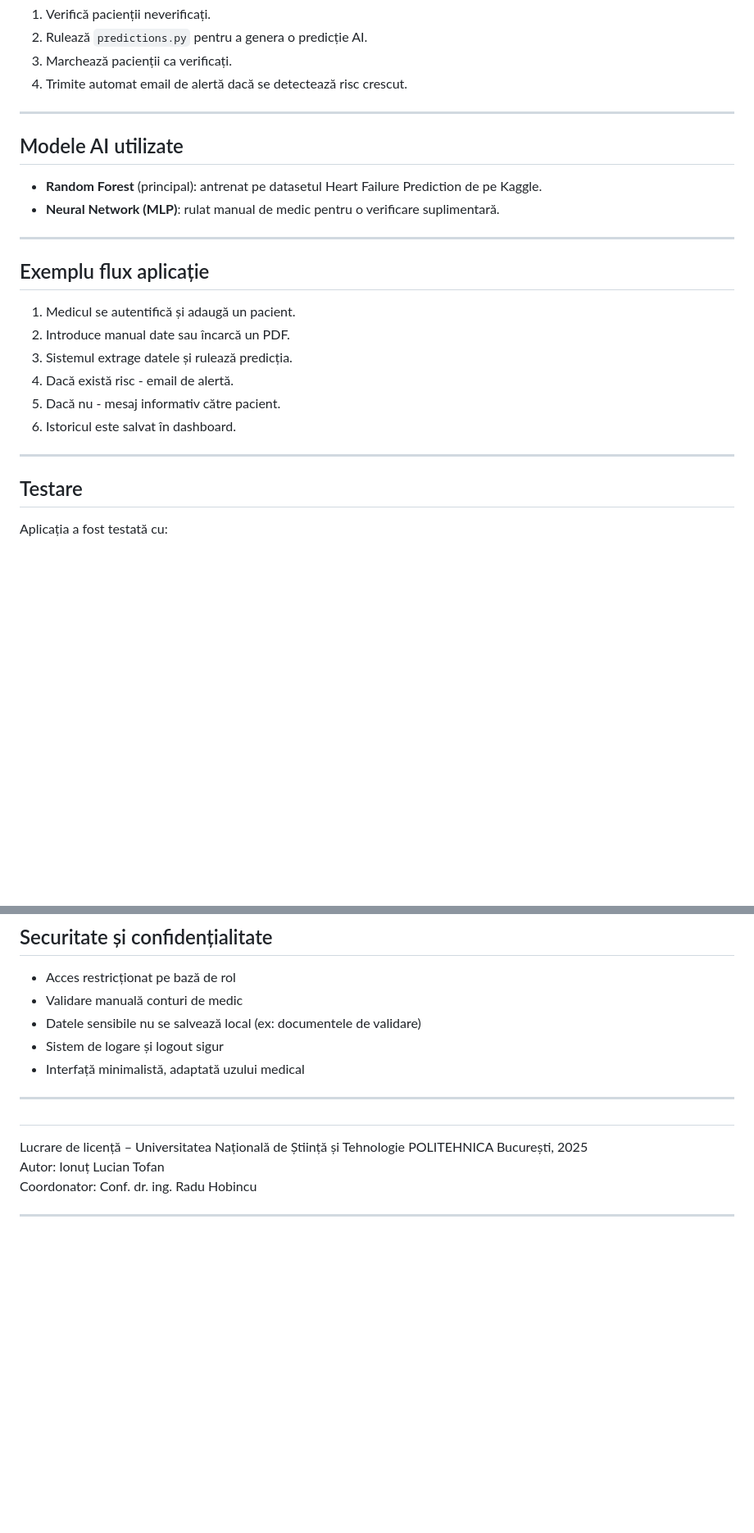
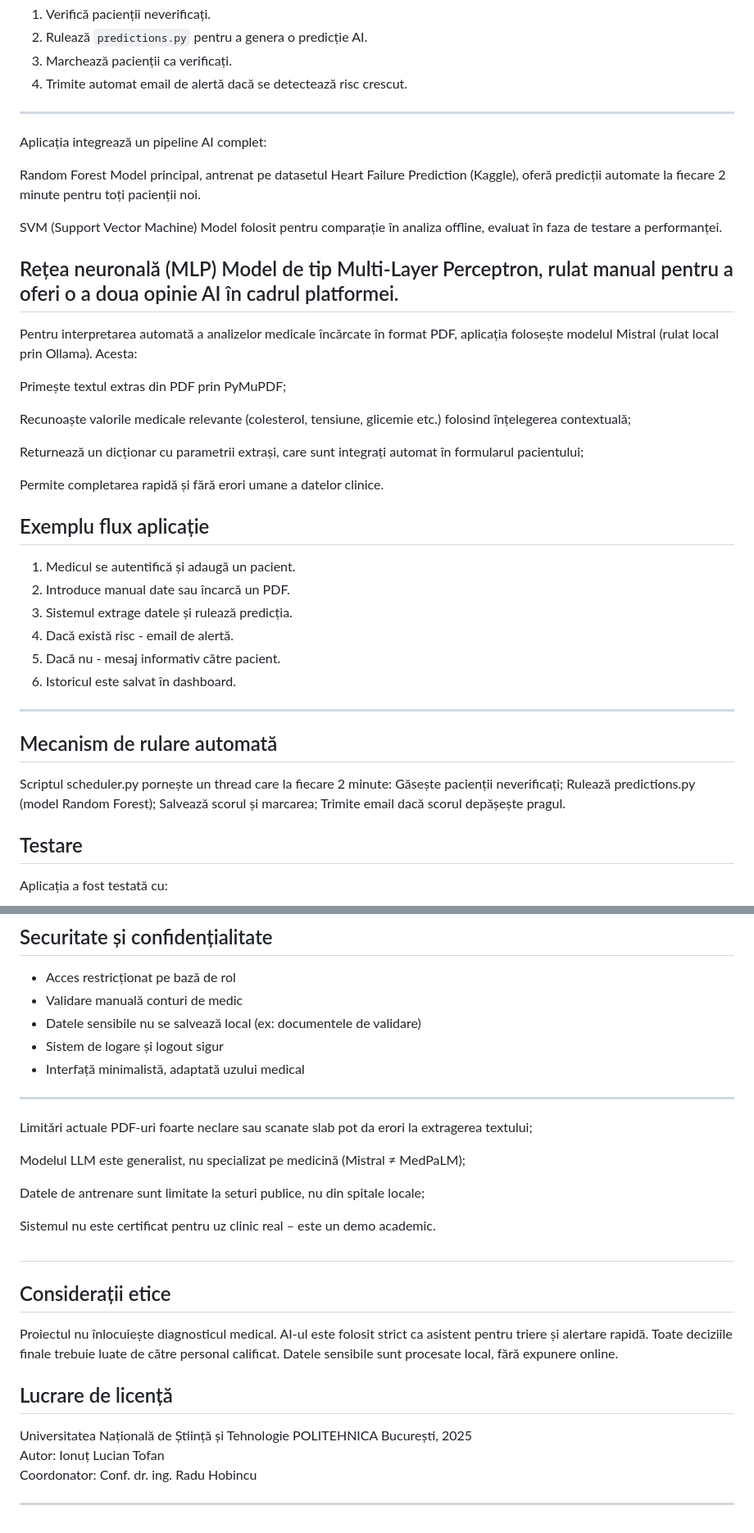
Before and after one commit to luciantofan18/heart_disease_prediction, a Markdown page: README.md, 2 parts joined by grey strips. Shown at 82% size. Drawn GitHub-style; blank space fills up the shorter version.

```diff
--- a/README.md
+++ b/README.md
@@ -65,12 +64,28 @@ Aplicația lansează la fiecare 2 minute un thread (`scheduler.py`) care:
 
 ---
 
-## Modele AI utilizate
+Aplicația integrează un pipeline AI complet:
 
-- **Random Forest** (principal): antrenat pe datasetul Heart Failure Prediction de pe Kaggle.
-- **Neural Network (MLP)**: rulat manual de medic pentru o verificare suplimentară.
+Random Forest
+Model principal, antrenat pe datasetul Heart Failure Prediction (Kaggle), oferă predicții automate la fiecare 2 minute pentru toți pacienții noi.
 
+SVM (Support Vector Machine)
+Model folosit pentru comparație în analiza offline, evaluat în faza de testare a performanței.
+
+Rețea neuronală (MLP)
+Model de tip Multi-Layer Perceptron, rulat manual pentru a oferi o a doua opinie AI în cadrul platformei.
 ---
+
+Pentru interpretarea automată a analizelor medicale încărcate în format PDF, aplicația folosește modelul Mistral (rulat local prin Ollama). Acesta:
+
+Primește textul extras din PDF prin PyMuPDF;
+
+Recunoaște valorile medicale relevante (colesterol, tensiune, glicemie etc.) folosind înțelegerea contextuală;
+
+Returnează un dicționar cu parametrii extrași, care sunt integrați automat în formularul pacientului;
+
+Permite completarea rapidă și fără erori umane a datelor clinice.
+
 
 ## Exemplu flux aplicație
 
@@ -82,6 +97,13 @@ Aplicația lansează la fiecare 2 minute un thread (`scheduler.py`) care:
 6. Istoricul este salvat în dashboard.
 
 ---
+## Mecanism de rulare automată
+Scriptul scheduler.py pornește un thread care la fiecare 2 minute:
+Găsește pacienții neverificați;
+Rulează predictions.py (model Random Forest);
+Salvează scorul și marcarea;
+Trimite email dacă scorul depășește pragul.
+
 
 ## Testare
 
@@ -102,10 +124,21 @@ Aplicația a fost testată cu:
 - Interfață minimalistă, adaptată uzului medical
 
 ---
+Limitări actuale
+PDF-uri foarte neclare sau scanate slab pot da erori la extragerea textului;
 
+Modelul LLM este generalist, nu specializat pe medicină (Mistral ≠ MedPaLM);
+
+Datele de antrenare sunt limitate la seturi publice, nu din spitale locale;
+
+Sistemul nu este certificat pentru uz clinic real – este un demo academic.
 ##
+## Considerații etice
+Proiectul nu înlocuiește diagnosticul medical. AI-ul este folosit strict ca asistent pentru triere și alertare rapidă. Toate deciziile finale trebuie luate de către personal calificat. Datele sensibile sunt procesate local, fără expunere online.
 
-Lucrare de licență – Universitatea Națională de Știință și Tehnologie POLITEHNICA București, 2025
+
+## Lucrare de licență
+Universitatea Națională de Știință și Tehnologie POLITEHNICA București, 2025
 Autor: Ionuț Lucian Tofan
 Coordonator: Conf. dr. ing. Radu Hobincu
 
```
Also changed, not shown: other parts of README.md (+1 -2 lines).
